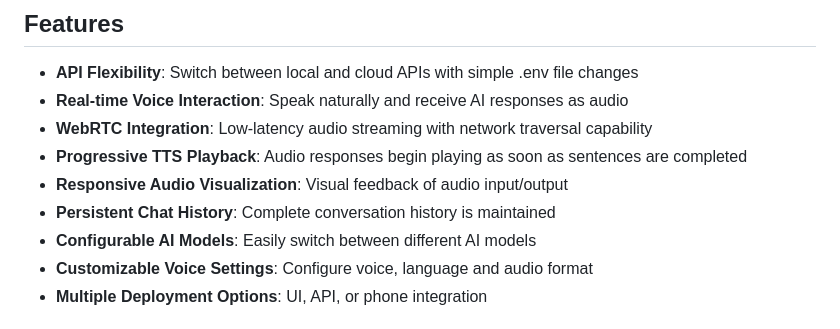
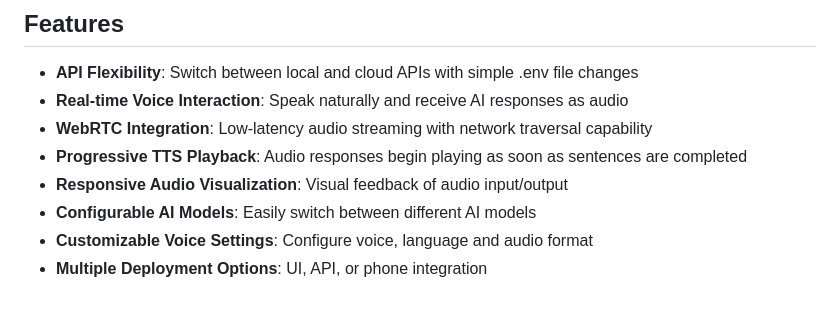
Before and after one commit to limcheekin/talk-to-ai, a Markdown page: README.md, the part around the change. Drawn GitHub-style.

Commit message:
doc: remove the persistent chat history feature

```diff
--- a/README.md
+++ b/README.md
@@ -53,7 +53,6 @@ The application has been tested with the following API combinations:
 - **WebRTC Integration**: Low-latency audio streaming with network traversal capability
 - **Progressive TTS Playback**: Audio responses begin playing as soon as sentences are completed
 - **Responsive Audio Visualization**: Visual feedback of audio input/output
-- **Persistent Chat History**: Complete conversation history is maintained
 - **Configurable AI Models**: Easily switch between different AI models
 - **Customizable Voice Settings**: Configure voice, language and audio format
 - **Multiple Deployment Options**: UI, API, or phone integration
```
